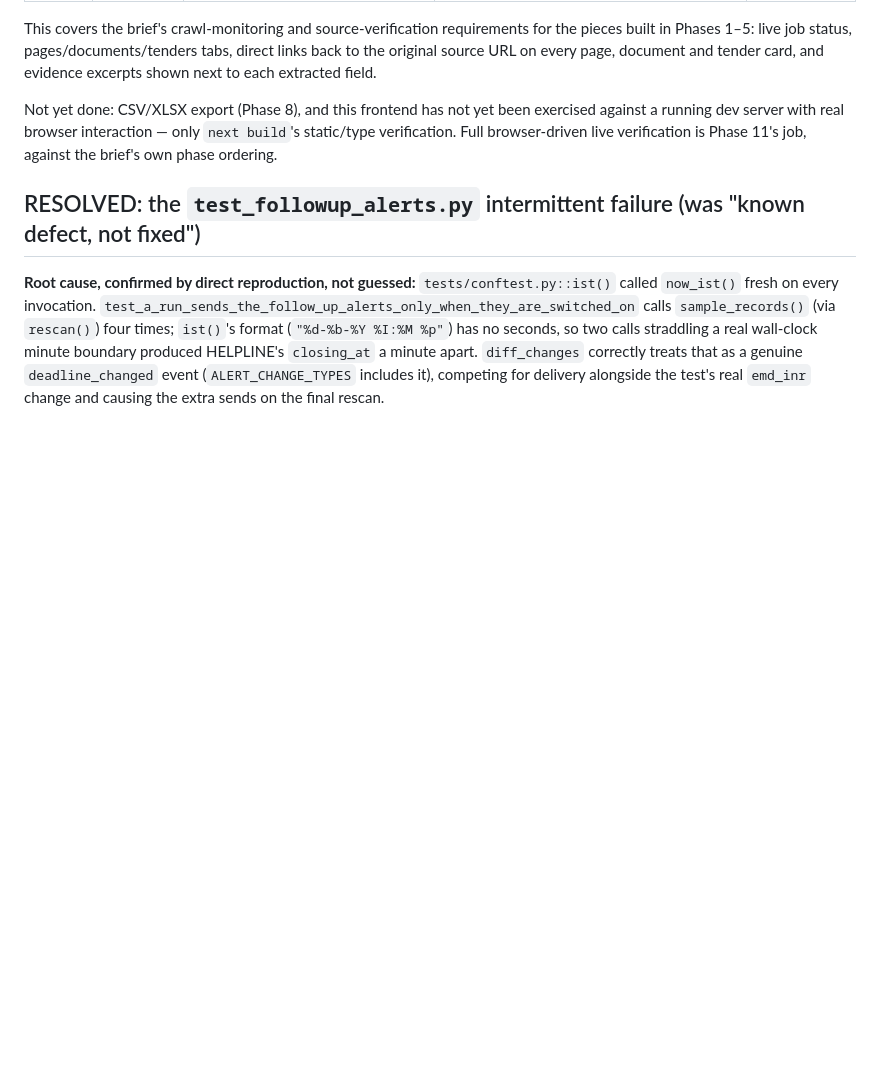
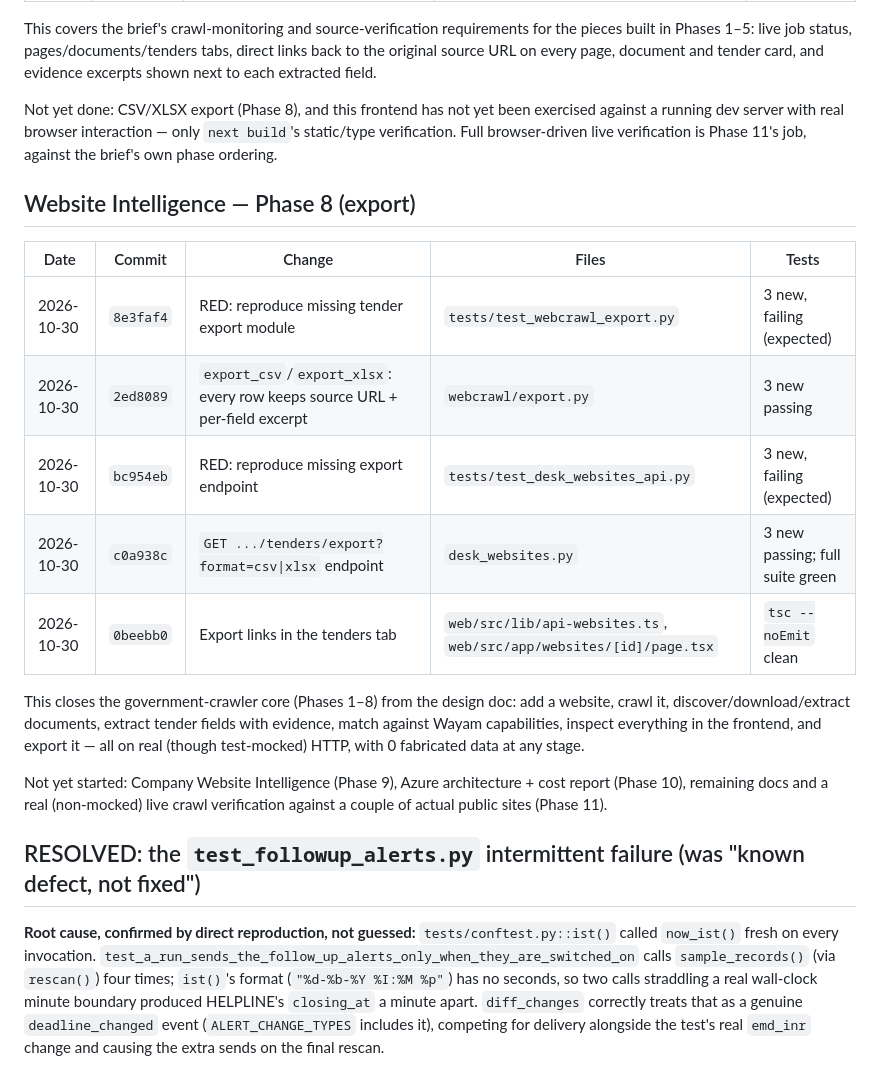
Before and after one commit to arkabera2004/Chanakya, a Markdown page: docs/IMPLEMENTATION_LOG.md, the part around the change. GitHub-like rendering; blank space fills up the shorter version.

Commit message:
docs(website-intel): log Phase 8 completion, close government crawler core
Co-Authored-By: Claude Sonnet 5 <noreply@anthropic.com>
Claude-Session: https://claude.ai/code/session_01JiUc8s2vSrQv4eZ2G4Sgcu

```diff
--- a/docs/IMPLEMENTATION_LOG.md
+++ b/docs/IMPLEMENTATION_LOG.md
@@ -221,6 +221,25 @@ a running dev server with real browser interaction — only `next build`'s stati
 verification. Full browser-driven live verification is Phase 11's job, against the brief's own
 phase ordering.
 
+## Website Intelligence — Phase 8 (export)
+
+| Date | Commit | Change | Files | Tests |
+|---|---|---|---|---|
+| 2026-10-30 | `8e3faf4` | RED: reproduce missing tender export module | `tests/test_webcrawl_export.py` | 3 new, failing (expected) |
+| 2026-10-30 | `2ed8089` | `export_csv`/`export_xlsx`: every row keeps source URL + per-field excerpt | `webcrawl/export.py` | 3 new passing |
+| 2026-10-30 | `bc954eb` | RED: reproduce missing export endpoint | `tests/test_desk_websites_api.py` | 3 new, failing (expected) |
+| 2026-10-30 | `c0a938c` | `GET .../tenders/export?format=csv\|xlsx` endpoint | `desk_websites.py` | 3 new passing; full suite green |
+| 2026-10-30 | `0beebb0` | Export links in the tenders tab | `web/src/lib/api-websites.ts`, `web/src/app/websites/[id]/page.tsx` | `tsc --noEmit` clean |
+
+This closes the government-crawler core (Phases 1–8) from the design doc: add a website, crawl
+it, discover/download/extract documents, extract tender fields with evidence, match against
+Wayam capabilities, inspect everything in the frontend, and export it — all on real (though
+test-mocked) HTTP, with 0 fabricated data at any stage.
+
+Not yet started: Company Website Intelligence (Phase 9), Azure architecture + cost report
+(Phase 10), remaining docs and a real (non-mocked) live crawl verification against a couple of
+actual public sites (Phase 11).
+
 ## RESOLVED: the `test_followup_alerts.py` intermittent failure (was "known defect, not fixed")
 
 **Root cause, confirmed by direct reproduction, not guessed:** `tests/conftest.py::ist()` called
```
